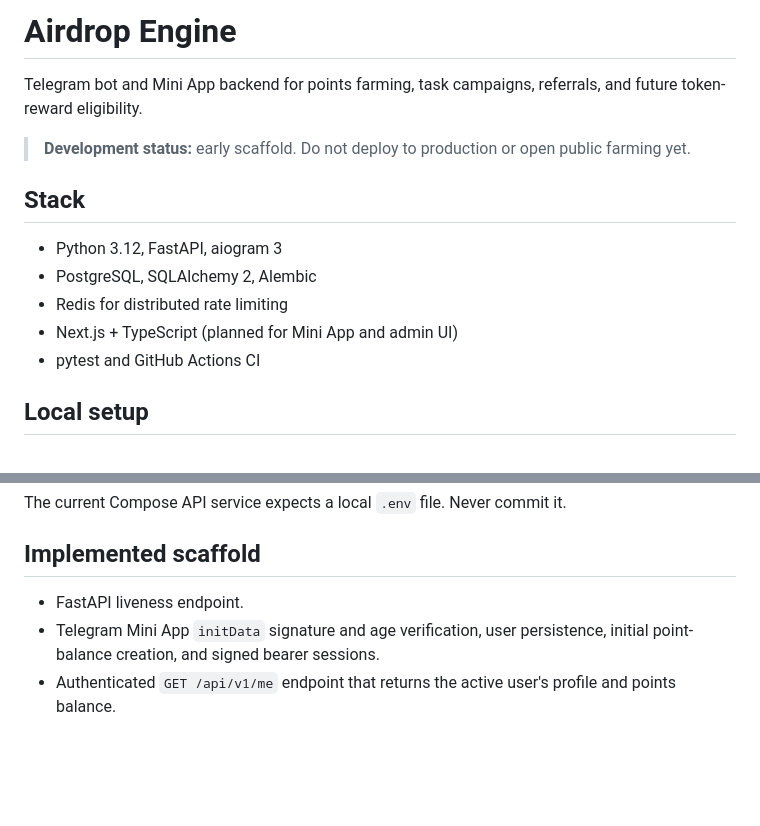
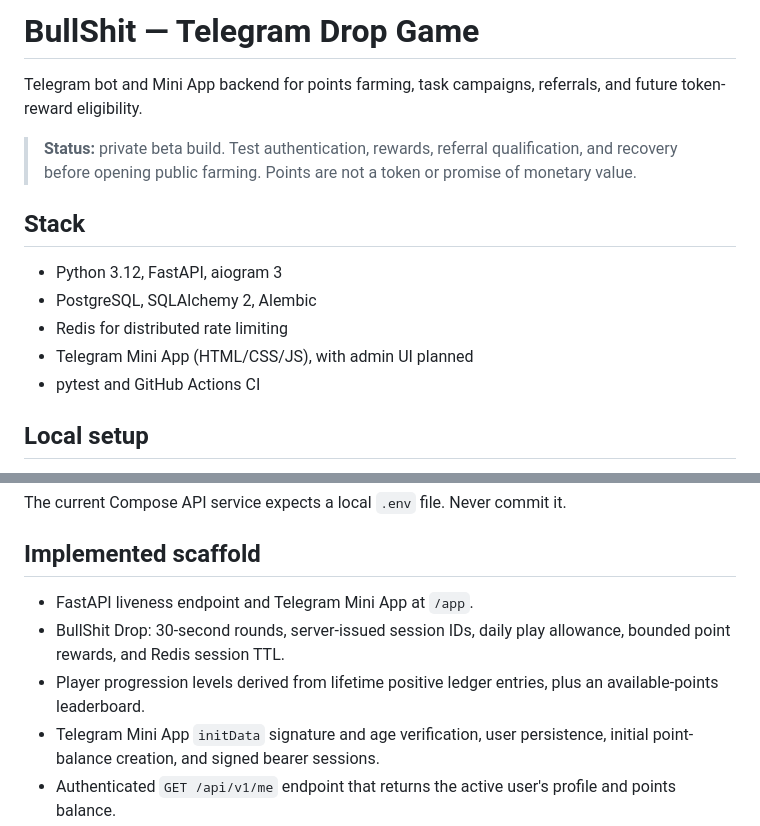
Before and after one commit to zyvenzn/airdrop-engine, a Markdown page: README.md, 2 parts joined by grey strips. Drawn GitHub-style; blank space fills up the shorter version.

Commit message:
Document BullShit Drop beta features and status

```diff
--- a/README.md
+++ b/README.md
@@ -1,14 +1,14 @@
-# Airdrop Engine
+# BullShit — Telegram Drop Game
 
 Telegram bot and Mini App backend for points farming, task campaigns, referrals, and future token-reward eligibility.
 
-> **Development status:** early scaffold. Do not deploy to production or open public farming yet.
+> **Status:** private beta build. Test authentication, rewards, referral qualification, and recovery before opening public farming. Points are not a token or promise of monetary value.
 
 ## Stack
 - Python 3.12, FastAPI, aiogram 3
 - PostgreSQL, SQLAlchemy 2, Alembic
 - Redis for distributed rate limiting
-- Next.js + TypeScript (planned for Mini App and admin UI)
+- Telegram Mini App (HTML/CSS/JS), with admin UI planned
 - pytest and GitHub Actions CI
 
 ## Local setup
@@ -26,7 +26,9 @@ The current Compose API service expects a local `.env` file. Never commit it.
 
 ## Implemented scaffold
 
-- FastAPI liveness endpoint.
+- FastAPI liveness endpoint and Telegram Mini App at `/app`.
+- BullShit Drop: 30-second rounds, server-issued session IDs, daily play allowance, bounded point rewards, and Redis session TTL.
+- Player progression levels derived from lifetime positive ledger entries, plus an available-points leaderboard.
 - Telegram Mini App `initData` signature and age verification, user persistence, initial point-balance creation, and signed bearer sessions.
 - Authenticated `GET /api/v1/me` endpoint that returns the active user's profile and points balance.
 - Farming API: `GET /api/v1/farming`, `POST /api/v1/farming/start`, and `POST /api/v1/farming/{session_id}/claim`. Reward rate is server-controlled.
```
